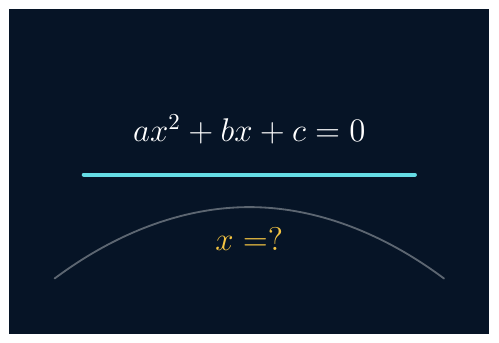
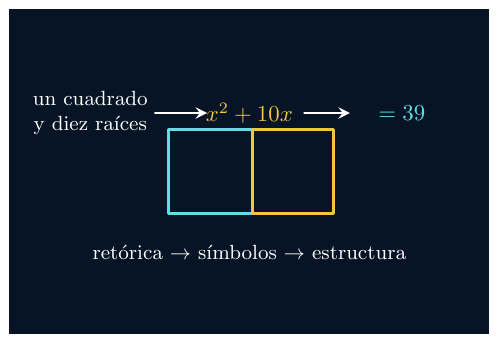
Before and after one commit to DFVV88/gruponostradamus, a LaTeX figure (assets/tikz/historia-ciencias/algebra.tex): the whole page. Compiled offline with pdfLaTeX.

Commit message:
Mejora grafico TikZ pedagogico de historia de ciencias

```diff
--- a/assets/tikz/historia-ciencias/algebra.tex
+++ b/assets/tikz/historia-ciencias/algebra.tex
@@ -2,11 +2,15 @@
 \usepackage{amsmath,amssymb}
 \input{common.tex}
 \begin{document}
-\begin{tikzpicture}[line cap=round,line join=round]
+\begin{tikzpicture}[line cap=round,line join=round,>=stealth]
 \fill[nostranavy] (-3.7,-2.5) rectangle (3.7,2.5);
-\node[white,font=\bfseries\Large] at (0,.65) {$ax^2+bx+c=0$};
-\draw[nostracyan,line width=1.8pt] (-2.55,-.05)--(2.55,-.05);
-\node[nostragold,font=\bfseries\Large] at (0,-1.05) {$x=?$};
-\draw[white,opacity=.35,line width=.8pt] (-3,-1.65) parabola bend (0,-.55) (3,-1.65);
+\node[white,align=center,font=\small] (r) at (-2.45,.9) {un cuadrado\\y diez raíces};
+\node[nostragold,font=\bfseries] (s) at (0,.9) {$x^2+10x$};
+\node[nostracyan,font=\bfseries] (e) at (2.35,.9) {$=39$};
+\draw[white,->,line width=1.2pt] (-1.45,.9)--(-.65,.9);
+\draw[white,->,line width=1.2pt] (.85,.9)--(1.55,.9);
+\draw[nostracyan,line width=1.2pt] (-1.25,-.65) rectangle (.05,.65);
+\draw[nostragold,line width=1.2pt] (.05,-.65) rectangle (1.30,.65);
+\node[white,font=\small] at (0,-1.25) {retórica $\rightarrow$ símbolos $\rightarrow$ estructura};
 \end{tikzpicture}
 \end{document}
```
